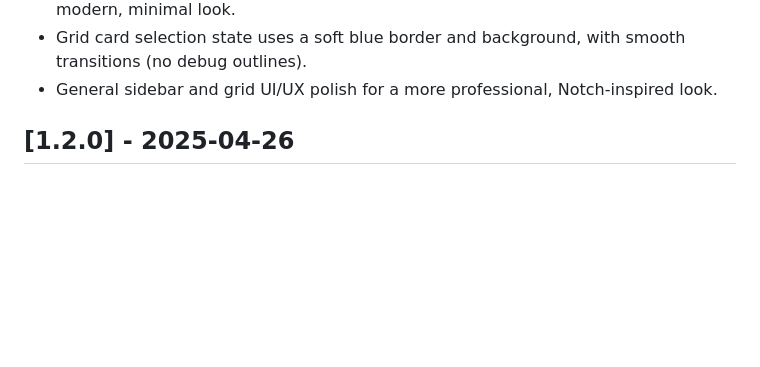
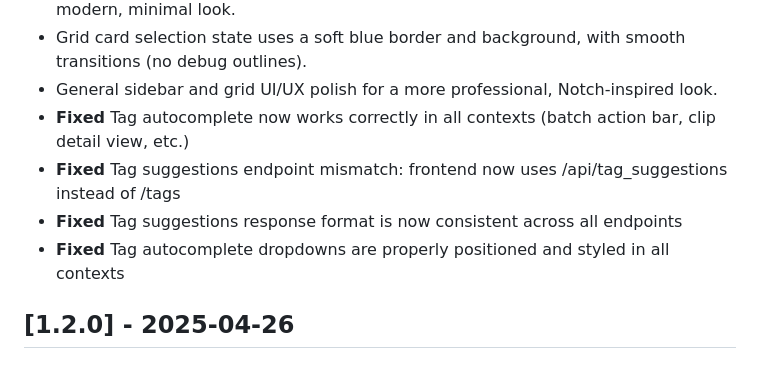
Before and after one commit to stimutak/loopsleuth, a Markdown page: CHANGELOG.md, the part around the change. Drawn GitHub-style; blank space fills up the shorter version.

```diff
--- a/CHANGELOG.md
+++ b/CHANGELOG.md
@@ -24,6 +24,10 @@ The format is based on [Keep a Changelog](https://keepachangelog.com/en/1.0.0/),
 - Grid checkboxes are now absolutely positioned in the upper-left of each card, with a modern, minimal look.
 - Grid card selection state uses a soft blue border and background, with smooth transitions (no debug outlines).
 - General sidebar and grid UI/UX polish for a more professional, Notch-inspired look.
+- **Fixed** Tag autocomplete now works correctly in all contexts (batch action bar, clip detail view, etc.)
+- **Fixed** Tag suggestions endpoint mismatch: frontend now uses /api/tag_suggestions instead of /tags
+- **Fixed** Tag suggestions response format is now consistent across all endpoints
+- **Fixed** Tag autocomplete dropdowns are properly positioned and styled in all contexts
 
 ## [1.2.0] - 2025-04-26
 
```
Also changed, not shown: README.md (+28 -5 lines), TODO.md (+36 -1 lines).
